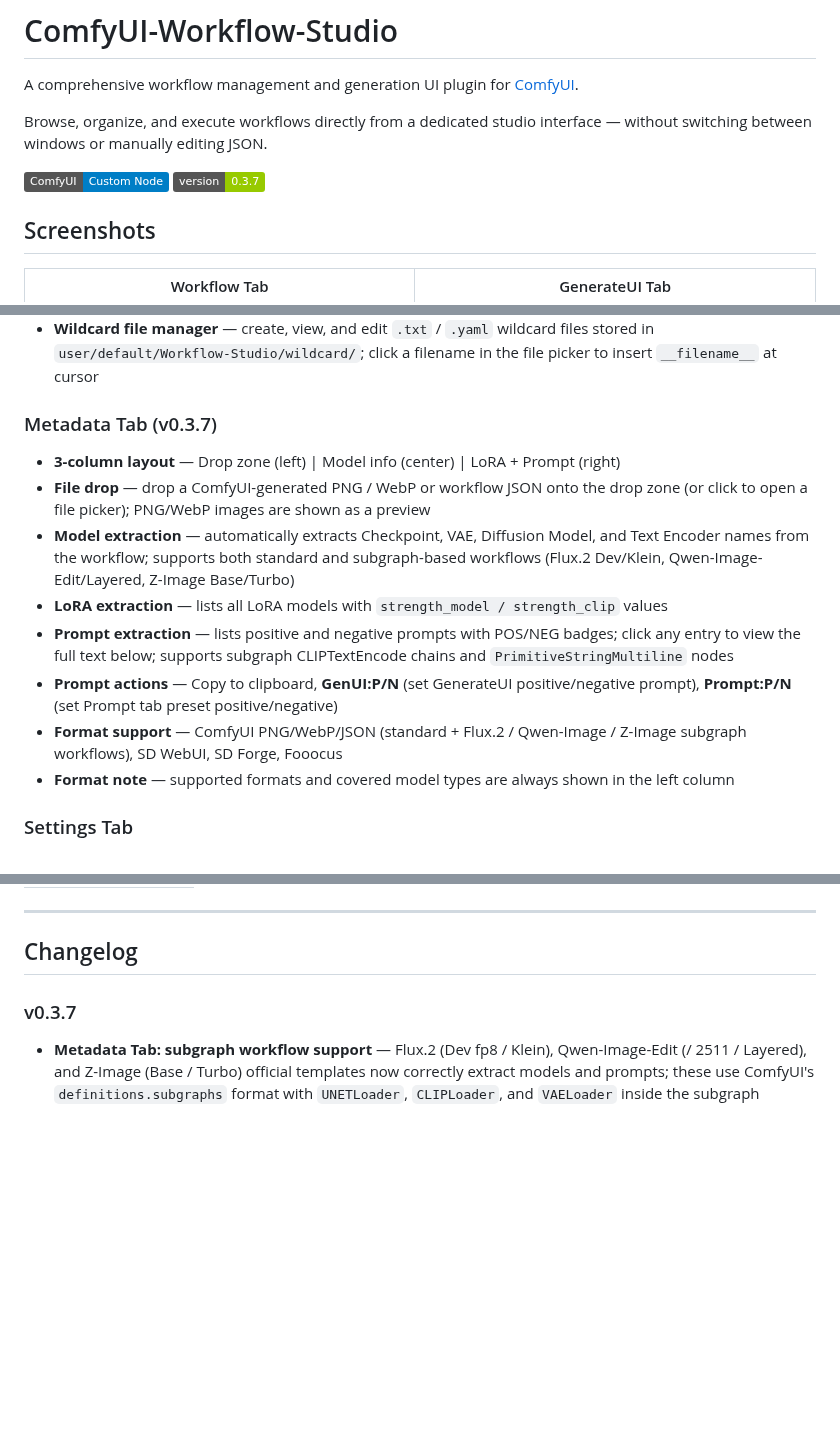
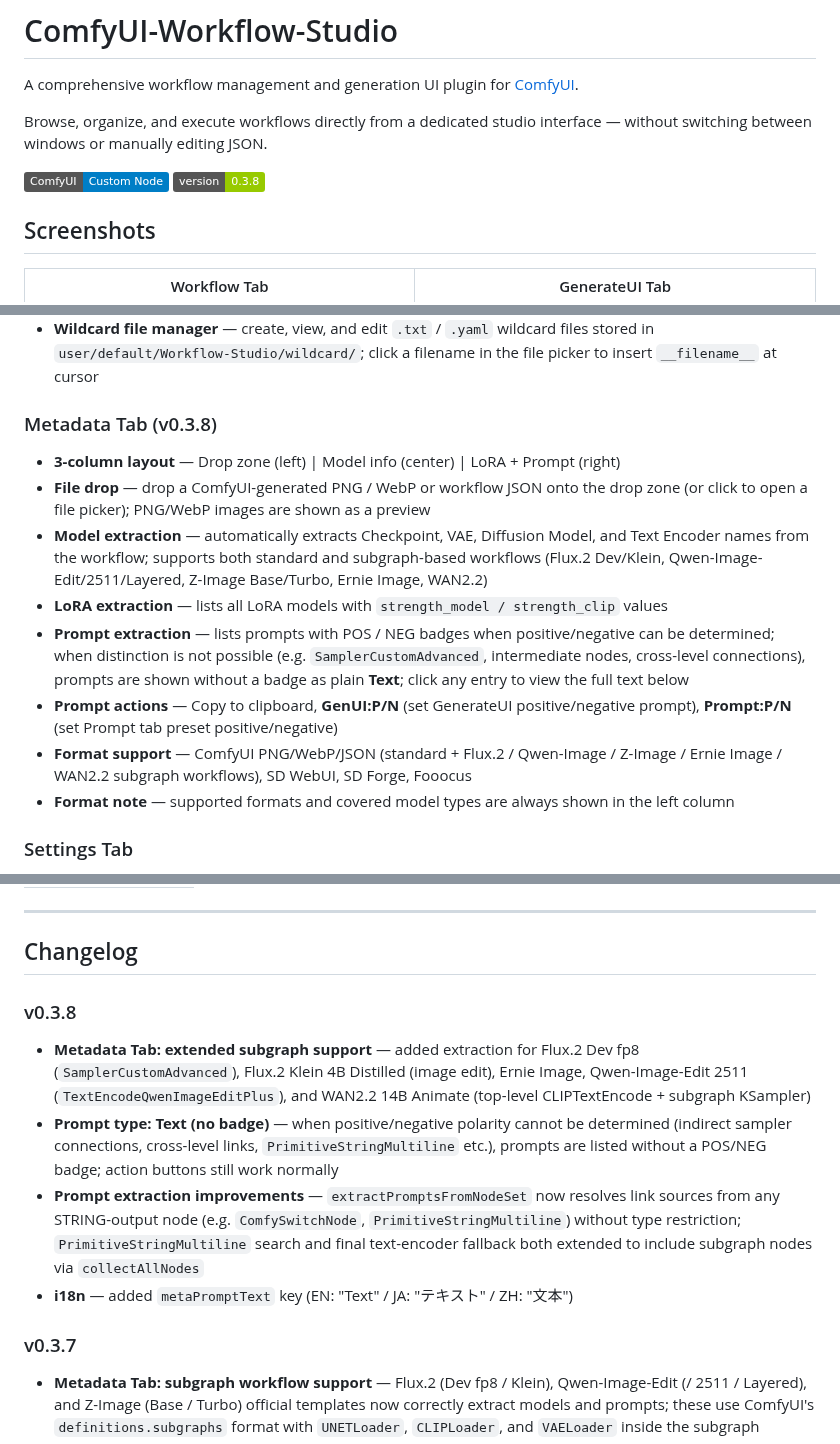
Before and after one commit to ketle-man/ComfyUI-Workflow-Studio, a Markdown page: README.md, 3 parts joined by grey strips. GitHub-like rendering; badges without logos; blank space fills up the shorter version.

```diff
--- a/README.md
+++ b/README.md
@@ -5,7 +5,7 @@ A comprehensive workflow management and generation UI plugin for [ComfyUI](https
 Browse, organize, and execute workflows directly from a dedicated studio interface — without switching between windows or manually editing JSON.
 
 ![Workflow Studio](https://img.shields.io/badge/ComfyUI-Custom_Node-blue)
-![Version](https://img.shields.io/badge/version-0.3.7-green)
+![Version](https://img.shields.io/badge/version-0.3.8-green)
 
 ## Screenshots
 
@@ -92,14 +92,14 @@ Requires the **[comfyui-image-feeder](https://github.com/ketle-man/comfyui-image
 - **Wildcard input toolbar** — one-click buttons to insert `{|}`, `{n$|}`, `__|__`, `<lora::1:LBW=;>` and other wildcard syntax; wraps selected text when applicable
 - **Wildcard file manager** — create, view, and edit `.txt` / `.yaml` wildcard files stored in `user/default/Workflow-Studio/wildcard/`; click a filename in the file picker to insert `__filename__` at cursor
 
-### Metadata Tab (v0.3.7)
+### Metadata Tab (v0.3.8)
 - **3-column layout** — Drop zone (left) | Model info (center) | LoRA + Prompt (right)
 - **File drop** — drop a ComfyUI-generated PNG / WebP or workflow JSON onto the drop zone (or click to open a file picker); PNG/WebP images are shown as a preview
-- **Model extraction** — automatically extracts Checkpoint, VAE, Diffusion Model, and Text Encoder names from the workflow; supports both standard and subgraph-based workflows (Flux.2 Dev/Klein, Qwen-Image-Edit/Layered, Z-Image Base/Turbo)
+- **Model extraction** — automatically extracts Checkpoint, VAE, Diffusion Model, and Text Encoder names from the workflow; supports both standard and subgraph-based workflows (Flux.2 Dev/Klein, Qwen-Image-Edit/2511/Layered, Z-Image Base/Turbo, Ernie Image, WAN2.2)
 - **LoRA extraction** — lists all LoRA models with `strength_model / strength_clip` values
-- **Prompt extraction** — lists positive and negative prompts with POS/NEG badges; click any entry to view the full text below; supports subgraph CLIPTextEncode chains and `PrimitiveStringMultiline` nodes
+- **Prompt extraction** — lists prompts with POS / NEG badges when positive/negative can be determined; when distinction is not possible (e.g. `SamplerCustomAdvanced`, intermediate nodes, cross-level connections), prompts are shown without a badge as plain **Text**; click any entry to view the full text below
 - **Prompt actions** — Copy to clipboard, **GenUI:P/N** (set GenerateUI positive/negative prompt), **Prompt:P/N** (set Prompt tab preset positive/negative)
-- **Format support** — ComfyUI PNG/WebP/JSON (standard + Flux.2 / Qwen-Image / Z-Image subgraph workflows), SD WebUI, SD Forge, Fooocus
+- **Format support** — ComfyUI PNG/WebP/JSON (standard + Flux.2 / Qwen-Image / Z-Image / Ernie Image / WAN2.2 subgraph workflows), SD WebUI, SD Forge, Fooocus
 - **Format note** — supported formats and covered model types are always shown in the left column
 
 ### Settings Tab
@@ -244,6 +244,12 @@ Click the **camera icon** (next to the W button) in ComfyUI's top bar to capture
 ---
 
 ## Changelog
+
+### v0.3.8
+- **Metadata Tab: extended subgraph support** — added extraction for Flux.2 Dev fp8 (`SamplerCustomAdvanced`), Flux.2 Klein 4B Distilled (image edit), Ernie Image, Qwen-Image-Edit 2511 (`TextEncodeQwenImageEditPlus`), and WAN2.2 14B Animate (top-level CLIPTextEncode + subgraph KSampler)
+- **Prompt type: Text (no badge)** — when positive/negative polarity cannot be determined (indirect sampler connections, cross-level links, `PrimitiveStringMultiline` etc.), prompts are listed without a POS/NEG badge; action buttons still work normally
+- **Prompt extraction improvements** — `extractPromptsFromNodeSet` now resolves link sources from any STRING-output node (e.g. `ComfySwitchNode`, `PrimitiveStringMultiline`) without type restriction; `PrimitiveStringMultiline` search and final text-encoder fallback both extended to include subgraph nodes via `collectAllNodes`
+- **i18n** — added `metaPromptText` key (EN: "Text" / JA: "テキスト" / ZH: "文本")
 
 ### v0.3.7
 - **Metadata Tab: subgraph workflow support** — Flux.2 (Dev fp8 / Klein), Qwen-Image-Edit (/ 2511 / Layered), and Z-Image (Base / Turbo) official templates now correctly extract models and prompts; these use ComfyUI's `definitions.subgraphs` format with `UNETLoader`, `CLIPLoader`, and `VAELoader` inside the subgraph
```
Also changed, not shown: DEVLOG.md (+65 -0 lines), docs/screenshot_metadata.png (added), 2 other files.
